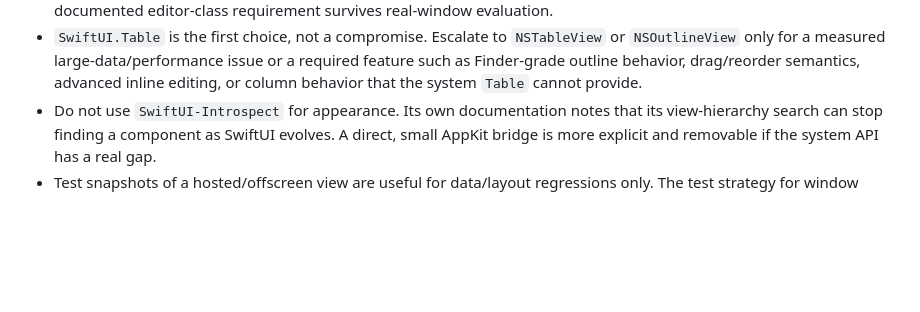
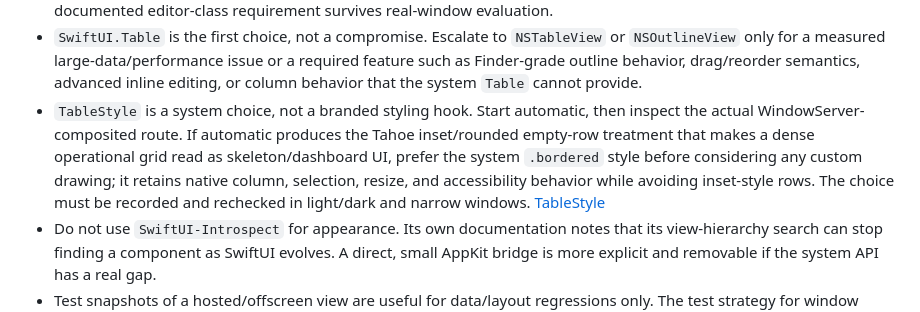
Before and after one commit to alliecatowo/morbstack, a Markdown page: docs/design/NATIVE-MACOS-PLAYBOOK.md, the part around the change. Drawn GitHub-style; blank space fills up the shorter version.

Commit message:
Document native table-style decision

```diff
--- a/docs/design/NATIVE-MACOS-PLAYBOOK.md
+++ b/docs/design/NATIVE-MACOS-PLAYBOOK.md
@@ -167,6 +167,13 @@ for Apple HIG:
   `NSOutlineView` only for a measured large-data/performance issue or a required feature
   such as Finder-grade outline behavior, drag/reorder semantics, advanced inline
   editing, or column behavior that the system `Table` cannot provide.
+- `TableStyle` is a system choice, not a branded styling hook. Start automatic, then
+  inspect the actual WindowServer-composited route. If automatic produces the Tahoe
+  inset/rounded empty-row treatment that makes a dense operational grid read as
+  skeleton/dashboard UI, prefer the system `.bordered` style before considering any
+  custom drawing; it retains native column, selection, resize, and accessibility
+  behavior while avoiding inset-style rows. The choice must be recorded and rechecked
+  in light/dark and narrow windows. [TableStyle](https://developer.apple.com/documentation/swiftui/tablestyle)
 - Do not use `SwiftUI-Introspect` for appearance. Its own documentation notes that its
   view-hierarchy search can stop finding a component as SwiftUI evolves. A direct,
   small AppKit bridge is more explicit and removable if the system API has a real gap.
```
